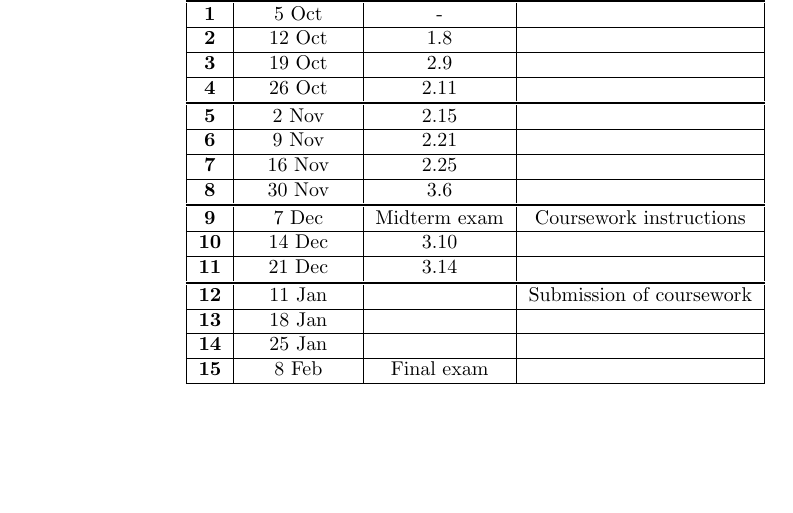
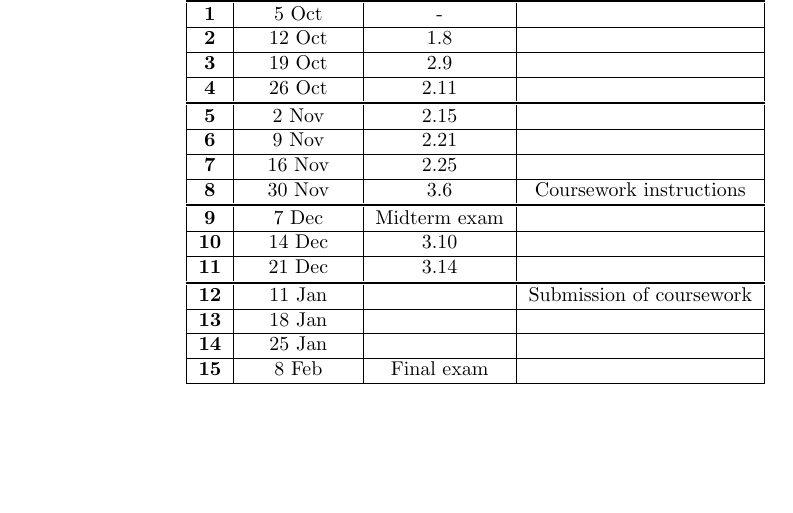
Before and after one commit to NanoScaleDesign/FourierAnalysis, a LaTeX thesis (fourier_analysis.tex, which reads timetable.tex): part of page 9 of 67, cut so that both start at the same text. Compiled offline with pdfLaTeX.

Commit message:
Update timetable to reflect new coursework announcement date

```diff
--- a/timetable.tex
+++ b/timetable.tex
@@ -12,8 +12,8 @@
         \textbf{5}  & 2 Nov  & 2.15         &                               \\ \hline
         \textbf{6}  & 9 Nov  & 2.21         &                               \\ \hline
         \textbf{7}  & 16 Nov & 2.25         &                               \\ \hline %NT: This is a bit too short.
-        \textbf{8}  & 30 Nov & 3.6          &                               \\ \specialrule{.1em}{.05em}{.05em}
-        \textbf{9}  & 7 Dec  & Midterm exam &   Coursework instructions     \\ \hline
+        \textbf{8}  & 30 Nov & 3.6          &   Coursework instructions     \\ \specialrule{.1em}{.05em}{.05em}
+        \textbf{9}  & 7 Dec  & Midterm exam &                               \\ \hline
         \textbf{10} & 14 Dec & 3.10         &                               \\ \hline
         \textbf{11} & 21 Dec & 3.14         &                               \\ \specialrule{.1em}{.05em}{.05em}
         \textbf{12} & 11 Jan &              &   Submission of coursework    \\ \hline
```
Also changed, not shown: fourier_analysis.pdf.
